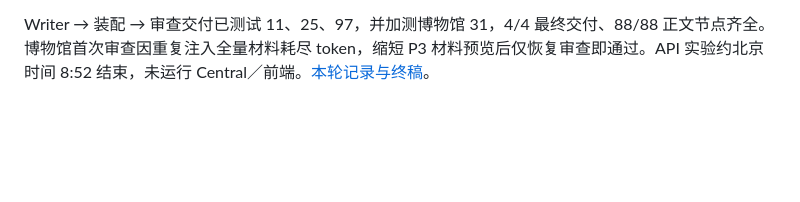
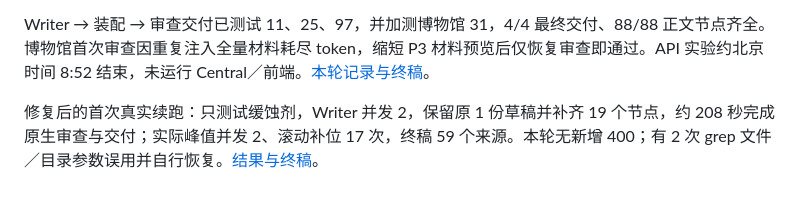
Before and after one commit to PKU-SIS/StackPlanner2.0, a Markdown page: docs/research-report/STAGED_STABILITY_TEST_PLAN.md, the part around the change. Drawn GitHub-style; blank space fills up the shorter version.

Commit message:
docs(report): checkpoint successful concurrency-two native resume before fresh run

```diff
--- a/docs/research-report/STAGED_STABILITY_TEST_PLAN.md
+++ b/docs/research-report/STAGED_STABILITY_TEST_PLAN.md
@@ -85,3 +85,5 @@ Outline 收尾独立复测：复用真实补研，三条均一次委派完成，
 补研与收尾修改后的真实预检索回归已完成：31、11、97 三条均一次执行正常落盘，正文引用来源分别为 106、54、49；无工具错误、预算中断或格式修复，全部引用对应已保存材料，文件哈希及全文核对通过。仅测试预检索，未运行下游。[回归记录](PRERESEARCH_REGRESSION_20261102.md)。
 
 Writer → 装配 → 审查交付已测试 11、25、97，并加测博物馆 31，4/4 最终交付、88/88 正文节点齐全。博物馆首次审查因重复注入全量材料耗尽 token，缩短 P3 材料预览后仅恢复审查即通过。API 实验约北京时间 8:52 结束，未运行 Central／前端。[本轮记录与终稿](WRITER_DELIVERY_20261102.md)。
+
+修复后的首次真实续跑：只测试缓蚀剂，Writer 并发 2，保留原 1 份草稿并补齐 19 个节点，约 208 秒完成原生审查与交付；实际峰值并发 2、滚动补位 17 次，终稿 59 个来源。本轮无新增 400；有 2 次 grep 文件／目录参数误用并自行恢复。[结果与终稿](RESUME_INHIBITOR_C2_20261102.md)。
```
Also changed, not shown: docs/research-report/RESUME_INHIBITOR_C2_20261102.md (added, +24 -0 lines).
